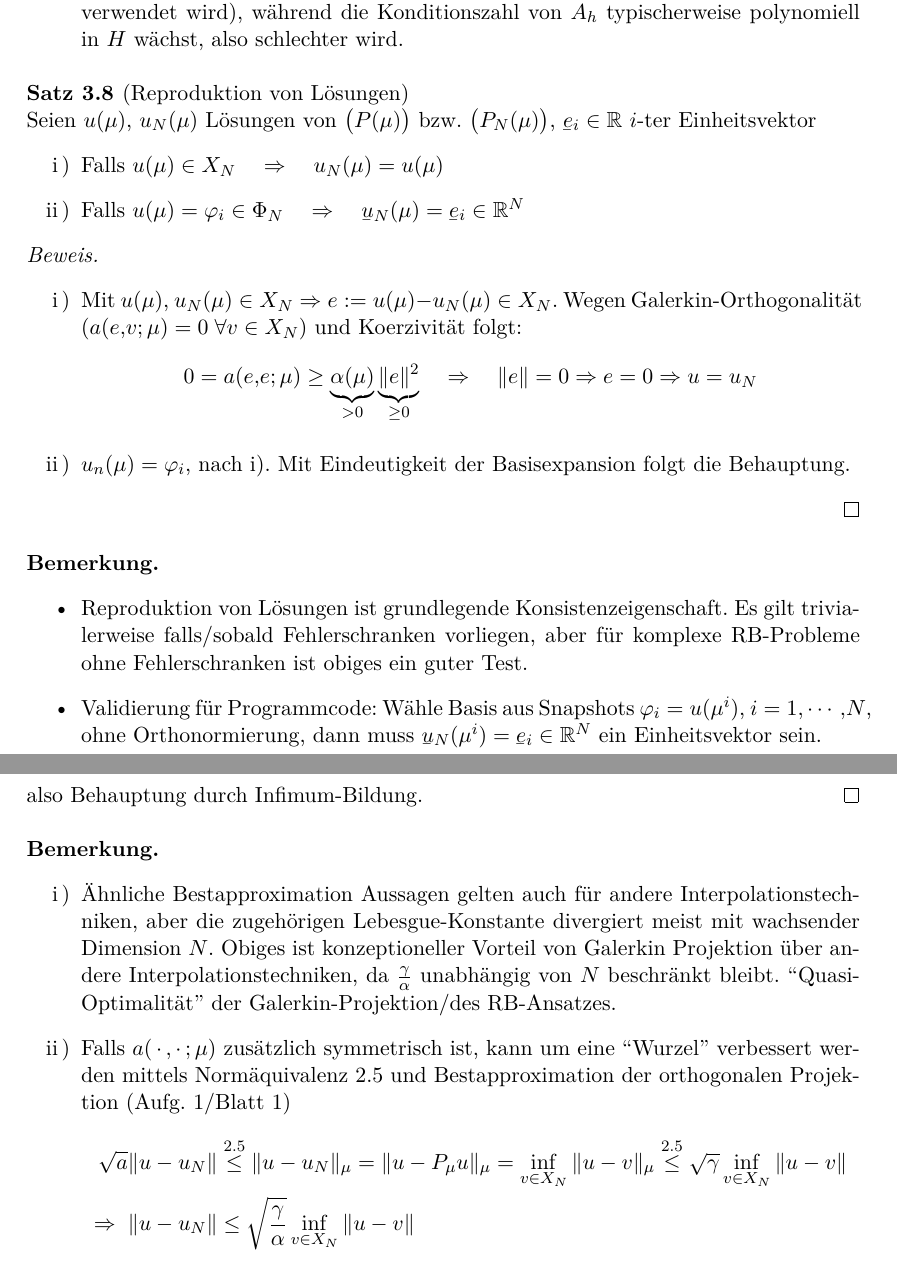
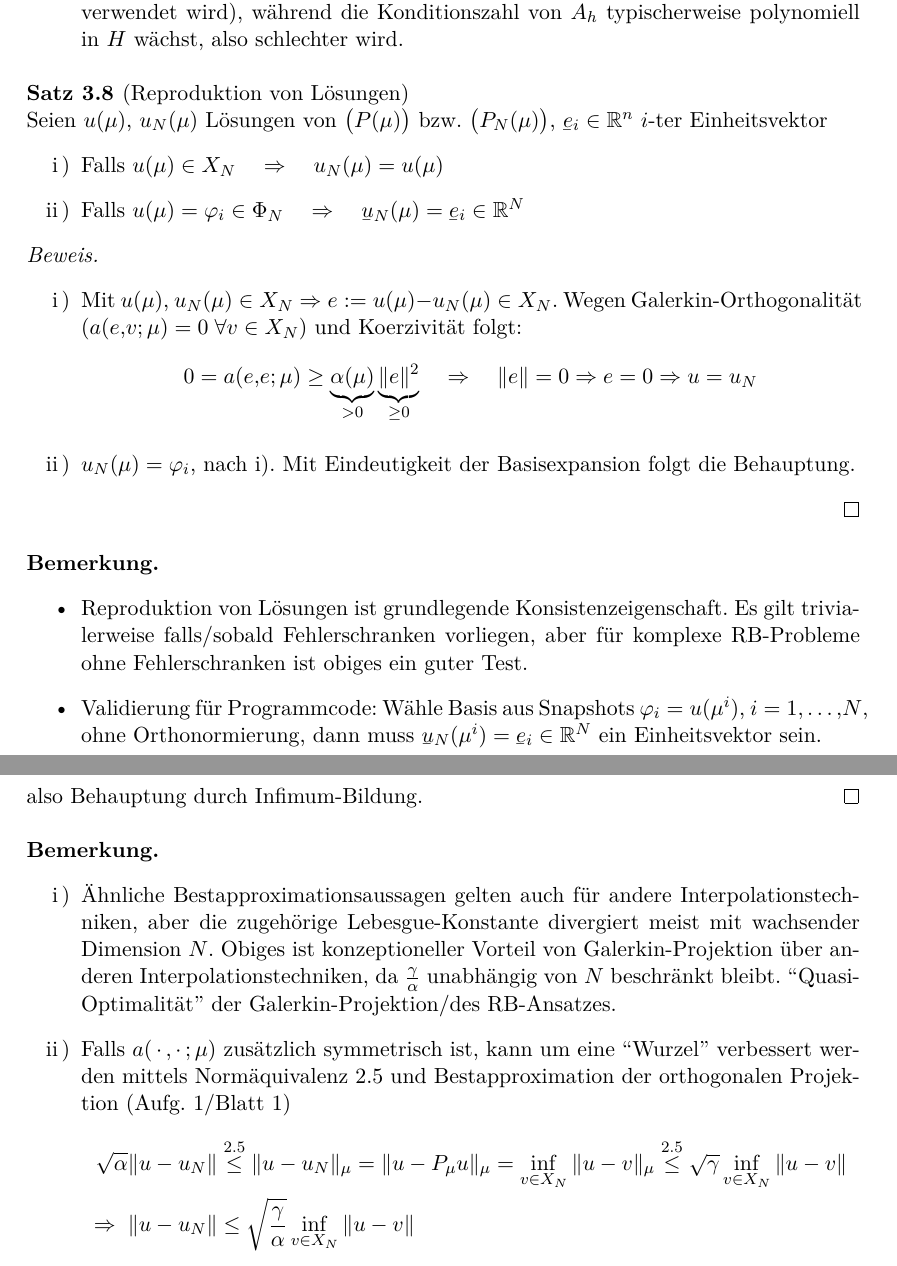
Before and after one commit to stesim/rbm-skript, a LaTeX document (skript.tex, which reads section3.tex): two parts of pages 19 and 20 of 24, joined at a grey line, cut so that both start at the same text. Compiled offline with XeLaTeX.

Commit message:
kleine Aenderungen

```diff
--- a/section3.tex
+++ b/section3.tex
@@ -163,7 +163,7 @@
 \end{bem}
 
 \begin{satz}[Reproduktion von Lösungen]
-	Seien $u(\mu)$, $u_N(\mu)$ Lösungen von $\prob$ bzw.\ $\rprob$, $\ubar e_i \in \R$ $i$-ter Einheitsvektor
+	Seien $u(\mu)$, $u_N(\mu)$ Lösungen von $\prob$ bzw.\ $\rprob$, $\ubar e_i \in \R^n$ $i$-ter Einheitsvektor
 	\begin{enumerate}
 		\item Falls $u(\mu) \in X_N \quad \Rightarrow \quad u_N(\mu) = u(\mu)$
 		\item Falls $u(\mu) = \phi_i \in \Phi_N \quad \Rightarrow \quad \ubar u_N(\mu) = \ubar e_i \in \R^N$
@@ -176,7 +176,7 @@
 				\[
 					0 = a(e,e;\mu) \geq \underbrace{\alpha(\mu)}_{> 0} \underbrace{\norm{e}^2}_{\geq 0} \quad \Rightarrow \quad \norm{e} = 0 \Rightarrow e = 0 \Rightarrow u = u_N
 				\]
-			\item $u_n(\mu) = \phi_i$, nach i).
+			\item $u_N(\mu) = \phi_i$, nach i).
 				Mit Eindeutigkeit der Basisexpansion folgt die Behauptung.
 		\end{enumerate}
 	\end{proof}
@@ -186,7 +186,7 @@
 	\begin{itemize}
 		\item Reproduktion von Lösungen ist grundlegende Konsistenzeigenschaft.
 			Es gilt trivialerweise falls/sobald Fehlerschranken vorliegen, aber für komplexe RB-Probleme ohne Fehlerschranken ist obiges ein guter Test.
-		\item Validierung für Programmcode: Wähle Basis aus Snapshots $\phi_i = u(\mu^i)$, $i=1,\cdots,N$, ohne Orthonormierung, dann muss $\ubar u_N(\mu^i) = \ubar e_i \in \R^N$ ein Einheitsvektor sein.
+		\item Validierung für Programmcode: Wähle Basis aus Snapshots $\phi_i = u(\mu^i)$, $i=1,\dots,N$, ohne Orthonormierung, dann muss $\ubar u_N(\mu^i) = \ubar e_i \in \R^N$ ein Einheitsvektor sein.
 	\end{itemize}
 \end{bem}
 
@@ -214,12 +214,12 @@
 
 \begin{bem} \beginwithlistbem
 	\begin{enumerate}
-		\item Ähnliche Bestapproximation Aussagen gelten auch für andere Interpolationstechniken, aber die zugehörigen Lebesgue-Konstante divergiert meist mit wachsender Dimension $N$.
-			Obiges ist konzeptioneller Vorteil von Galerkin Projektion über andere Interpolationstechniken, da $\frac{\gamma}{\alpha}$ unabhängig von $N$ beschränkt bleibt.
+		\item Ähnliche Bestapproximationsaussagen gelten auch für andere Interpolationstechniken, aber die zugehörige Lebesgue-Konstante divergiert meist mit wachsender Dimension $N$.
+			Obiges ist konzeptioneller Vorteil von Galerkin-Projektion über anderen Interpolationstechniken, da $\frac{\gamma}{\alpha}$ unabhängig von $N$ beschränkt bleibt.
 			``Quasi-Optimalität'' der Galerkin-Projektion/des RB-Ansatzes.
 		\item Falls $a(\pdot,\pdot;\mu)$ zusätzlich symmetrisch ist, kann um eine ``Wurzel'' verbessert werden mittels Normäquivalenz \ref{2.5} und Bestapproximation der orthogonalen Projektion (Aufg. 1/Blatt 1)
 			\begin{align*}
-				\sqrt{a} \norm{u-u_N} &\stackrel{\ref{2.5}}{\leq} \norm{u-u_N}_\mu = \norm{u-P_\mu u}_\mu = \inf_{v \in X_N} \norm{u-v}_\mu \stackrel{\ref{2.5}}{\leq} \sqrt{\gamma} \inf_{v \in X_N} \norm{u-v}\\
+				\sqrt{\alpha} \norm{u-u_N} &\stackrel{\ref{2.5}}{\leq} \norm{u-u_N}_\mu = \norm{u-P_\mu u}_\mu = \inf_{v \in X_N} \norm{u-v}_\mu \stackrel{\ref{2.5}}{\leq} \sqrt{\gamma} \inf_{v \in X_N} \norm{u-v}\\
 				\Rightarrow \; \norm{u-u_N} &\leq \sqrt{\frac \gamma \alpha} \inf_{v \in X_N} \norm{u-v}
 			\end{align*}
 		\item Implikation von \ref{3.9}: Wähle guten Approximationsraum $X_N$, so wird Galerkin-Projektion/RB-Approximation auch garantiert gut sein.
```
Also changed, not shown: skript.pdf, section3.tex (8 more changed lines), 1 other file.
